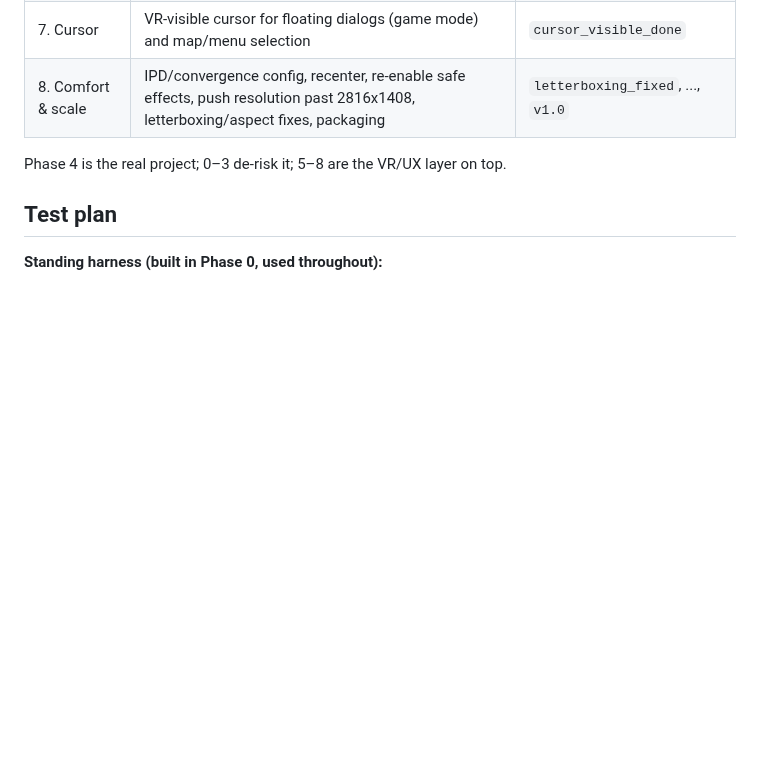
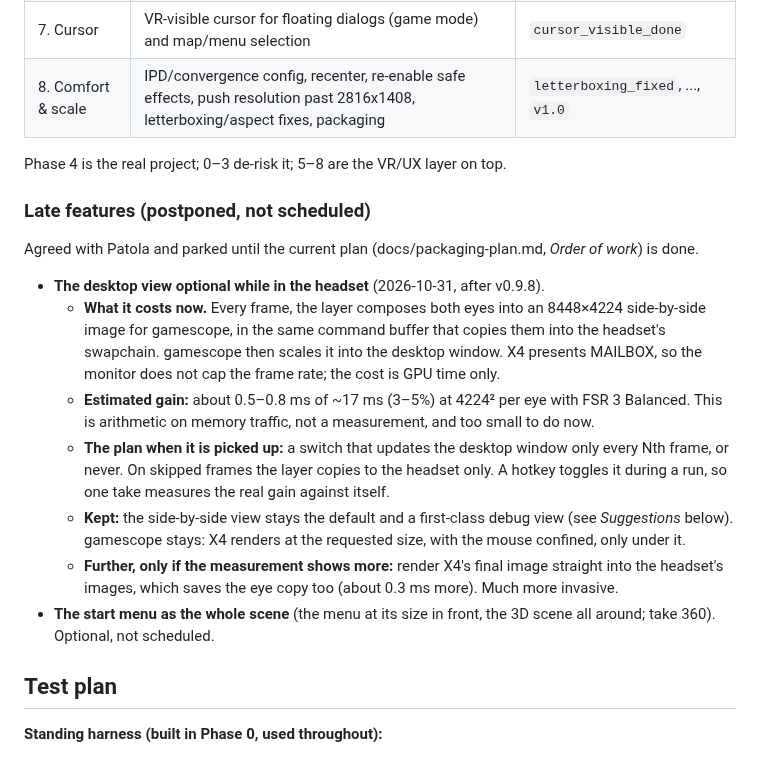
Before and after one commit to Patola/X4VRMOD, a Markdown page: DESIGN.md, the part around the change. GitHub-like rendering; blank space fills up the shorter version.

```diff
--- a/DESIGN.md
+++ b/DESIGN.md
@@ -174,6 +174,34 @@ distortion. Re-enabled later only where they are VR-safe.
 
 Phase 4 is the real project; 0–3 de-risk it; 5–8 are the VR/UX layer on top.
 
+### Late features (postponed, not scheduled)
+
+Agreed with Patola and parked until the current plan
+(docs/packaging-plan.md, *Order of work*) is done.
+
+* **The desktop view optional while in the headset** (2026-10-31, after
+  v0.9.8).
+  * **What it costs now.** Every frame, the layer composes both eyes into an
+    8448×4224 side-by-side image for gamescope, in the same command buffer
+    that copies them into the headset's swapchain. gamescope then scales it
+    into the desktop window. X4 presents MAILBOX, so the monitor does not
+    cap the frame rate; the cost is GPU time only.
+  * **Estimated gain:** about 0.5–0.8 ms of ~17 ms (3–5%) at 4224² per eye
+    with FSR 3 Balanced. This is arithmetic on memory traffic, not a
+    measurement, and too small to do now.
+  * **The plan when it is picked up:** a switch that updates the desktop
+    window only every Nth frame, or never. On skipped frames the layer
+    copies to the headset only. A hotkey toggles it during a run, so one
+    take measures the real gain against itself.
+  * **Kept:** the side-by-side view stays the default and a first-class
+    debug view (see *Suggestions* below). gamescope stays: X4 renders at
+    the requested size, with the mouse confined, only under it.
+  * **Further, only if the measurement shows more:** render X4's final
+    image straight into the headset's images, which saves the eye copy too
+    (about 0.3 ms more). Much more invasive.
+* **The start menu as the whole scene** (the menu at its size in front, the
+  3D scene all around; take 360). Optional, not scheduled.
+
 ## Test plan
 
 **Standing harness (built in Phase 0, used throughout):**
```
Also changed, not shown: README.md (+1 -0 lines), docs/packaging-plan.md (+13 -9 lines).
